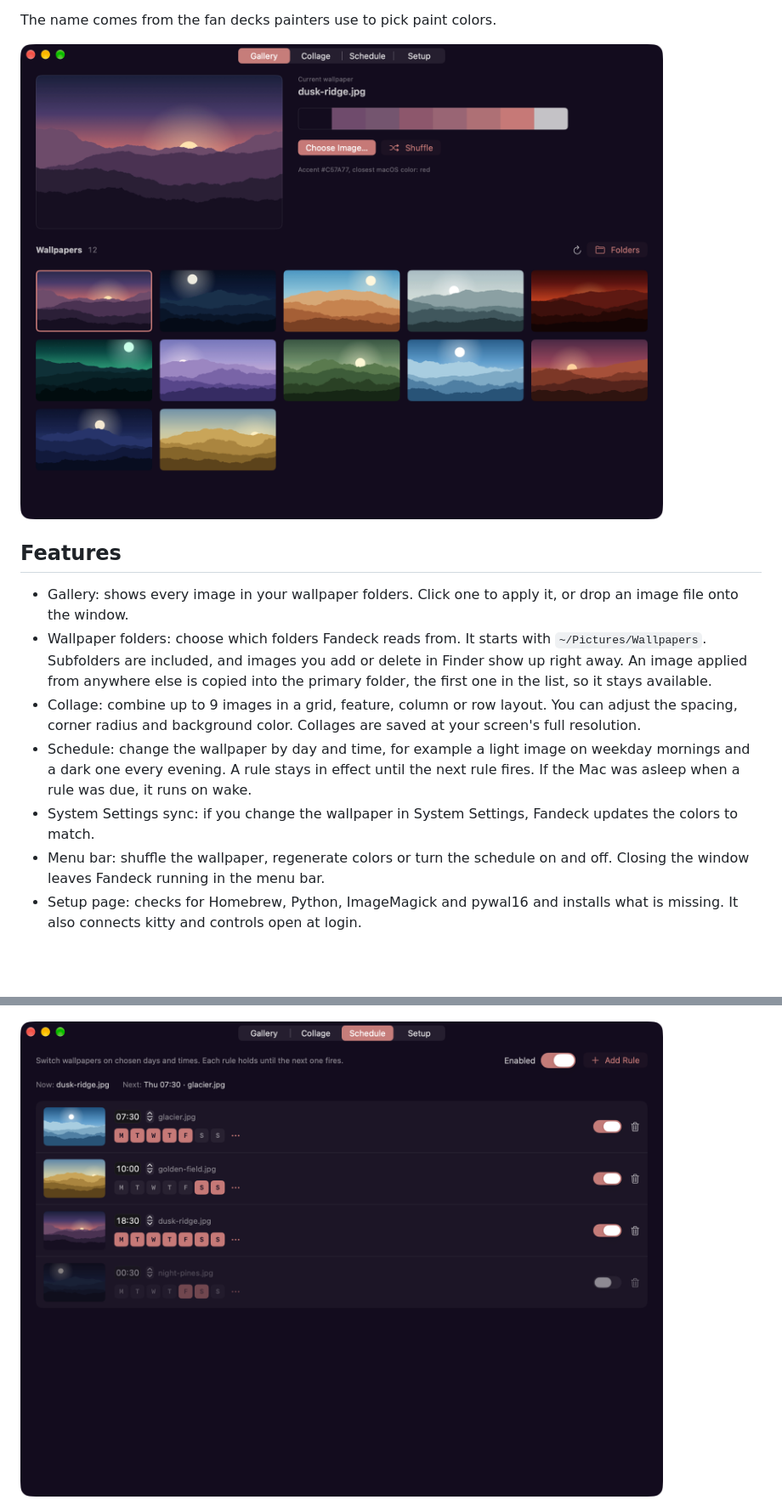
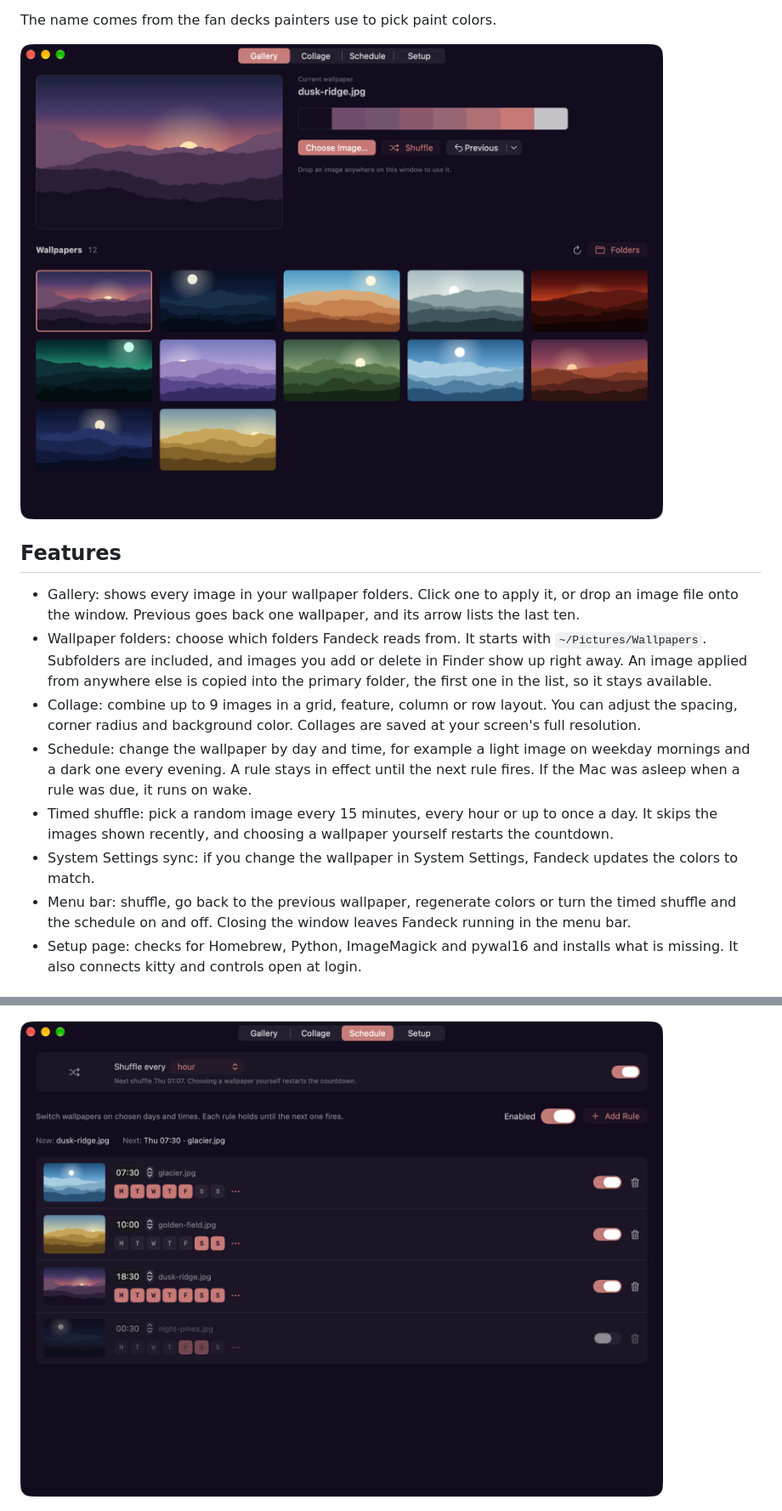
Before and after one commit to MrShiroLu/fandeck, a Markdown page: README.md, 2 parts joined by grey strips. Shown at 85% size. Rendered like a GitHub page; pictures changed too: docs/screenshots/gallery.png, docs/screenshots/schedule.png; blank space fills up the shorter version.

Commit message:
Document Previous and timed shuffle

```diff
--- a/README.md
+++ b/README.md
@@ -12,12 +12,13 @@ The name comes from the fan decks painters use to pick paint colors.
 
 ## Features
 
-- Gallery: shows every image in your wallpaper folders. Click one to apply it, or drop an image file onto the window.
+- Gallery: shows every image in your wallpaper folders. Click one to apply it, or drop an image file onto the window. Previous goes back one wallpaper, and its arrow lists the last ten.
 - Wallpaper folders: choose which folders Fandeck reads from. It starts with `~/Pictures/Wallpapers`. Subfolders are included, and images you add or delete in Finder show up right away. An image applied from anywhere else is copied into the primary folder, the first one in the list, so it stays available.
 - Collage: combine up to 9 images in a grid, feature, column or row layout. You can adjust the spacing, corner radius and background color. Collages are saved at your screen's full resolution.
 - Schedule: change the wallpaper by day and time, for example a light image on weekday mornings and a dark one every evening. A rule stays in effect until the next rule fires. If the Mac was asleep when a rule was due, it runs on wake.
+- Timed shuffle: pick a random image every 15 minutes, every hour or up to once a day. It skips the images shown recently, and choosing a wallpaper yourself restarts the countdown.
 - System Settings sync: if you change the wallpaper in System Settings, Fandeck updates the colors to match.
-- Menu bar: shuffle the wallpaper, regenerate colors or turn the schedule on and off. Closing the window leaves Fandeck running in the menu bar.
+- Menu bar: shuffle, go back to the previous wallpaper, regenerate colors or turn the timed shuffle and the schedule on and off. Closing the window leaves Fandeck running in the menu bar.
 - Setup page: checks for Homebrew, Python, ImageMagick and pywal16 and installs what is missing. It also connects kitty and controls open at login.
 
 ## Screenshots
```
Also changed, not shown: other parts of README.md (+1 -1 lines).
